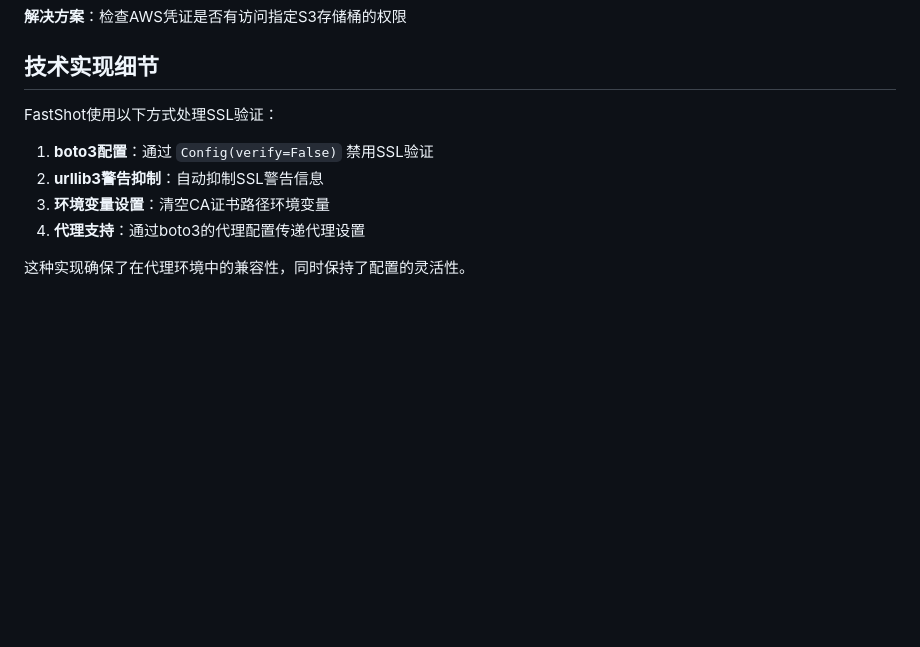
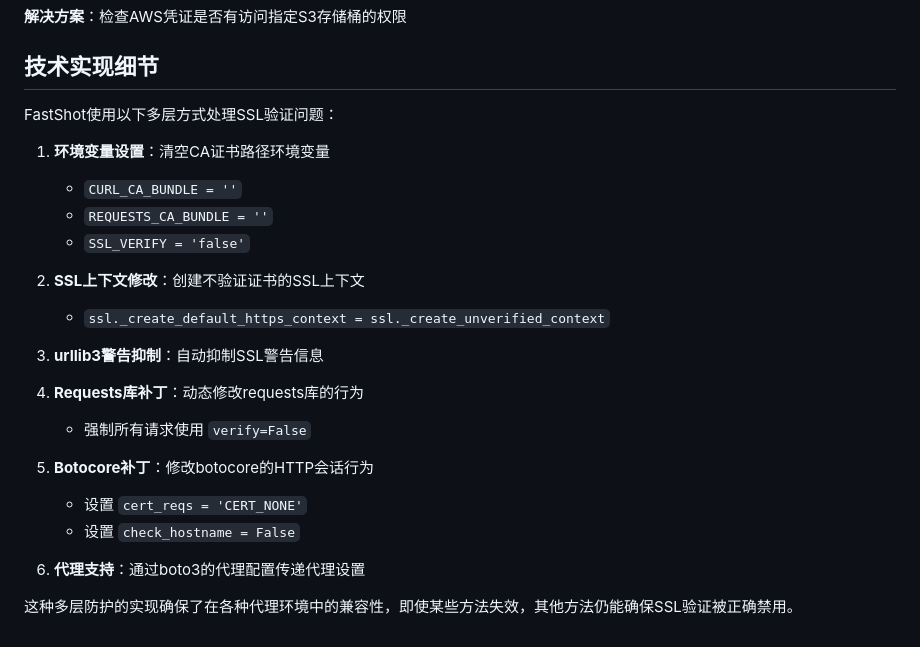
Before and after one commit to JimEverest/fastshot, a Markdown page: PROXY_SSL_GUIDE.md, the part around the change. Rendered like a GitHub page; blank space fills up the shorter version.

Commit message:
1.2.1 ssl fix

```diff
--- a/PROXY_SSL_GUIDE.md
+++ b/PROXY_SSL_GUIDE.md
@@ -108,11 +108,25 @@ Bucket access denied
 
 ## 技术实现细节
 
-FastShot使用以下方式处理SSL验证：
+FastShot使用以下多层方式处理SSL验证问题：
 
-1. **boto3配置**：通过 `Config(verify=False)` 禁用SSL验证
-2. **urllib3警告抑制**：自动抑制SSL警告信息
-3. **环境变量设置**：清空CA证书路径环境变量
-4. **代理支持**：通过boto3的代理配置传递代理设置
+1. **环境变量设置**：清空CA证书路径环境变量
+   - `CURL_CA_BUNDLE = ''`
+   - `REQUESTS_CA_BUNDLE = ''`
+   - `SSL_VERIFY = 'false'`
 
-这种实现确保了在代理环境中的兼容性，同时保持了配置的灵活性。
+2. **SSL上下文修改**：创建不验证证书的SSL上下文
+   - `ssl._create_default_https_context = ssl._create_unverified_context`
+
+3. **urllib3警告抑制**：自动抑制SSL警告信息
+
+4. **Requests库补丁**：动态修改requests库的行为
+   - 强制所有请求使用 `verify=False`
+
+5. **Botocore补丁**：修改botocore的HTTP会话行为
+   - 设置 `cert_reqs = 'CERT_NONE'`
+   - 设置 `check_hostname = False`
+
+6. **代理支持**：通过boto3的代理配置传递代理设置
+
+这种多层防护的实现确保了在各种代理环境中的兼容性，即使某些方法失效，其他方法仍能确保SSL验证被正确禁用。
```
Also changed, not shown: temp.png, 2 other files.
